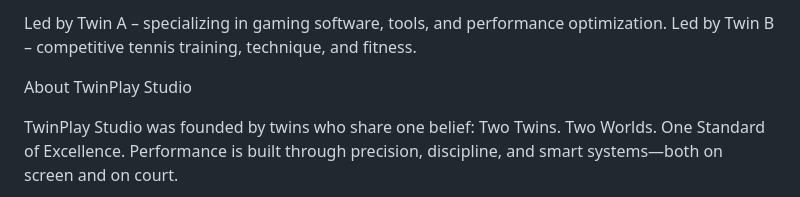
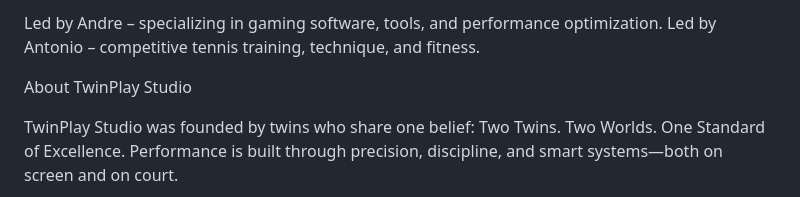
Before and after one commit to sunhouse360/TwinPlay-Studio, a Markdown page: README.md, the part around the change. Drawn GitHub-style.

Commit message:
Update team member names in README

```diff
--- a/README.md
+++ b/README.md
@@ -1,5 +1,5 @@
-Led by Twin A – specializing in gaming software, tools, and performance optimization.
-Led by Twin B – competitive tennis training, technique, and fitness.
+Led by Andre – specializing in gaming software, tools, and performance optimization.
+Led by Antonio – competitive tennis training, technique, and fitness.
 
 About TwinPlay Studio
 
```
